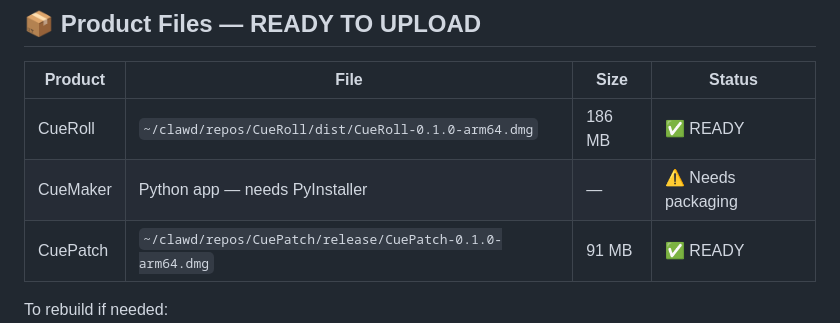
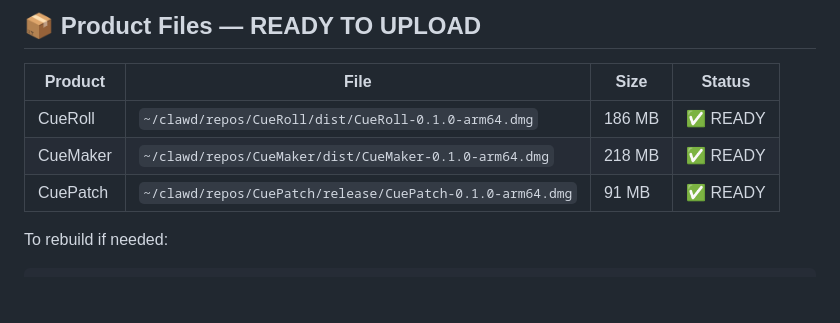
Before and after one commit to stevefoster-dev/cueforge-labs-website, a Markdown page: LAUNCH_CHECKLIST.md, the part around the change. Rendered like a GitHub page; blank space fills up the shorter version.

Commit message:
docs: Update launch checklist - CueMaker DMG ready
All 3 CueForge desktop tools now have macOS DMGs:
- CueRoll: 186 MB
- CueMaker: 218 MB
- CuePatch: 91 MB

```diff
--- a/LAUNCH_CHECKLIST.md
+++ b/LAUNCH_CHECKLIST.md
@@ -111,7 +111,7 @@ vercel --prod
 | Product | File | Size | Status |
 |---------|------|------|--------|
 | CueRoll | `~/clawd/repos/CueRoll/dist/CueRoll-0.1.0-arm64.dmg` | 186 MB | ✅ READY |
-| CueMaker | Python app — needs PyInstaller | — | ⚠️ Needs packaging |
+| CueMaker | `~/clawd/repos/CueMaker/dist/CueMaker-0.1.0-arm64.dmg` | 218 MB | ✅ READY |
 | CuePatch | `~/clawd/repos/CuePatch/release/CuePatch-0.1.0-arm64.dmg` | 91 MB | ✅ READY |
 
 To rebuild if needed:
```
